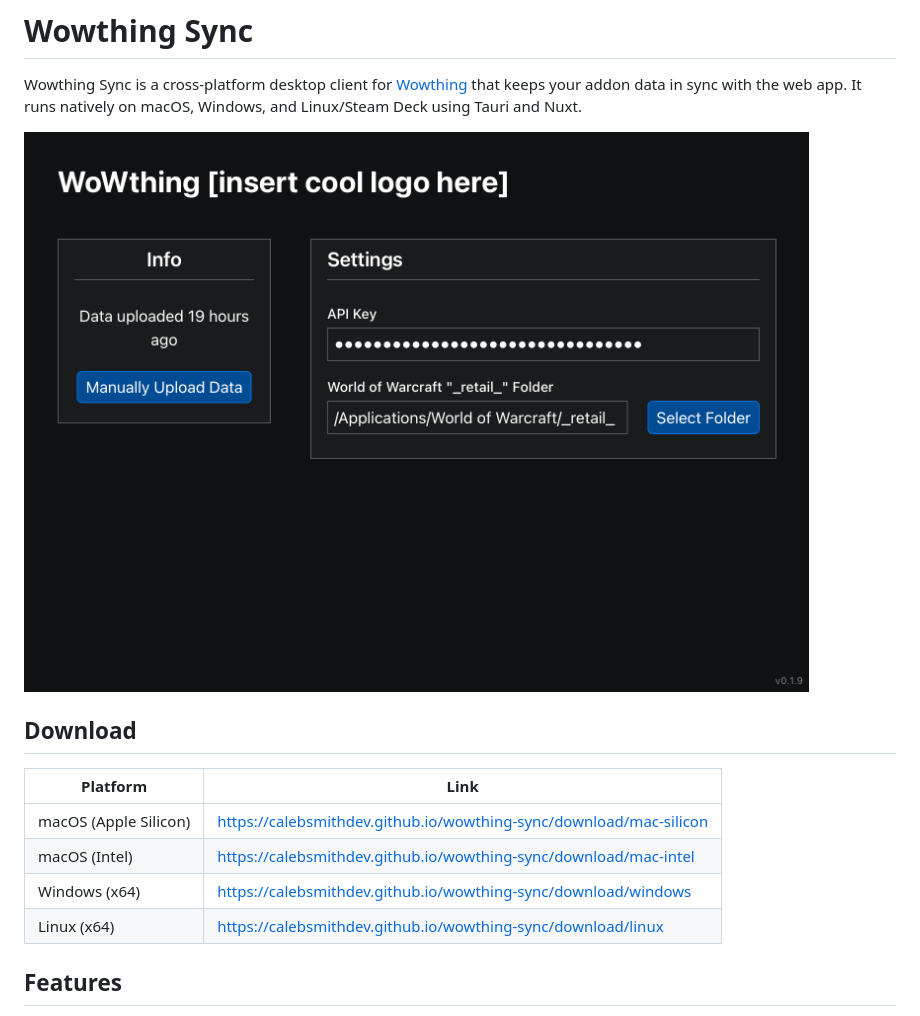
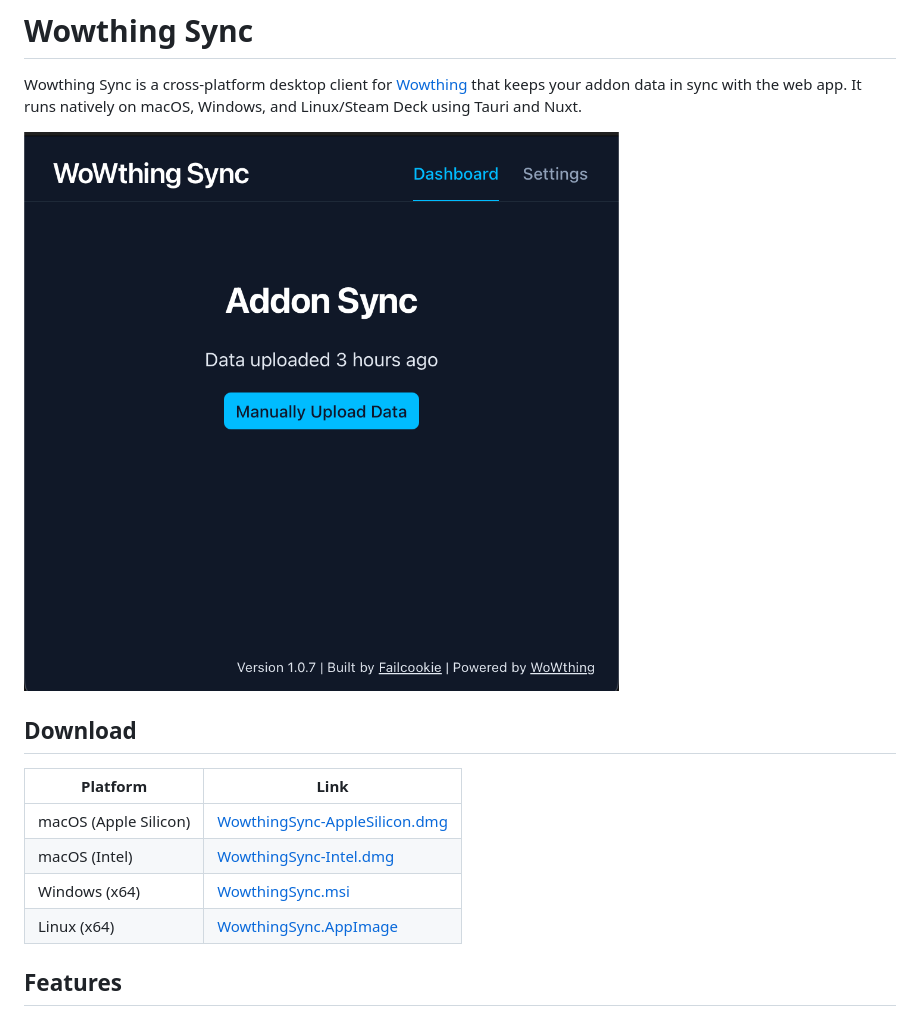
Before and after one commit to calebsmithdev/wowthing-sync, a Markdown page: README.md, the part around the change. Rendered like a GitHub page; pictures changed too: assets/mac-screenshot.png.

Commit message:
fix: update download links in README for clarity and consistency

```diff
--- a/README.md
+++ b/README.md
@@ -8,10 +8,10 @@ Wowthing Sync is a cross-platform desktop client for [Wowthing](https://wowthing
 
 | Platform | Link |
 | --- | --- |
-| macOS (Apple Silicon) | https://calebsmithdev.github.io/wowthing-sync/download/mac-silicon |
-| macOS (Intel) | https://calebsmithdev.github.io/wowthing-sync/download/mac-intel |
-| Windows (x64) | https://calebsmithdev.github.io/wowthing-sync/download/windows |
-| Linux (x64) | https://calebsmithdev.github.io/wowthing-sync/download/linux |
+| macOS (Apple Silicon) | [WowthingSync-AppleSilicon.dmg](https://calebsmithdev.github.io/wowthing-sync/download/mac-silicon) |
+| macOS (Intel) | [WowthingSync-Intel.dmg](https://calebsmithdev.github.io/wowthing-sync/download/mac-intel) |
+| Windows (x64) | [WowthingSync.msi](https://calebsmithdev.github.io/wowthing-sync/download/windows) |
+| Linux (x64) | [WowthingSync.AppImage](https://calebsmithdev.github.io/wowthing-sync/download/linux) |
 
 ## Features
 
```
